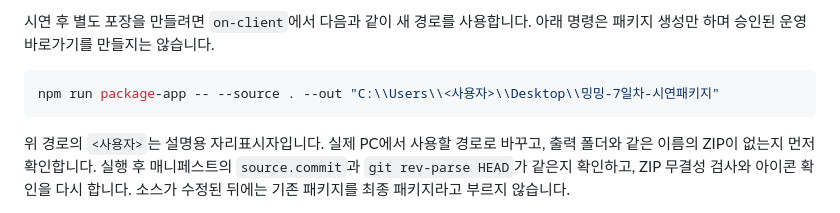
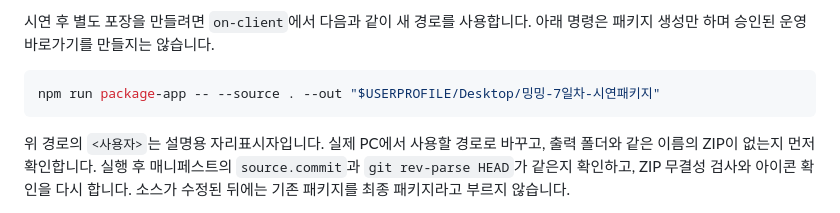
Before and after one commit to mingming-01/mingming-On-client, a Markdown page: on-client/docs/DAY7_DEMO_AND_EVIDENCE.md, the part around the change. GitHub-like rendering.

Commit message:
7일차 재현 명령을 Git Bash 경로 변수로 정리

````diff
--- a/on-client/docs/DAY7_DEMO_AND_EVIDENCE.md
+++ b/on-client/docs/DAY7_DEMO_AND_EVIDENCE.md
@@ -88,7 +88,7 @@ npm run demo
 시연 후 별도 포장을 만들려면 `on-client`에서 다음과 같이 새 경로를 사용합니다. 아래 명령은 패키지 생성만 하며 승인된 운영 바로가기를 만들지는 않습니다.
 
 ```bash
-npm run package-app -- --source . --out "C:\\Users\\<사용자>\\Desktop\\밍밍-7일차-시연패키지"
+npm run package-app -- --source . --out "$USERPROFILE/Desktop/밍밍-7일차-시연패키지"
 ```
 
 위 경로의 `<사용자>`는 설명용 자리표시자입니다. 실제 PC에서 사용할 경로로 바꾸고, 출력 폴더와 같은 이름의 ZIP이 없는지 먼저 확인합니다. 실행 후 매니페스트의 `source.commit`과 `git rev-parse HEAD`가 같은지 확인하고, ZIP 무결성 검사와 아이콘 확인을 다시 합니다. 소스가 수정된 뒤에는 기존 패키지를 최종 패키지라고 부르지 않습니다.
````
